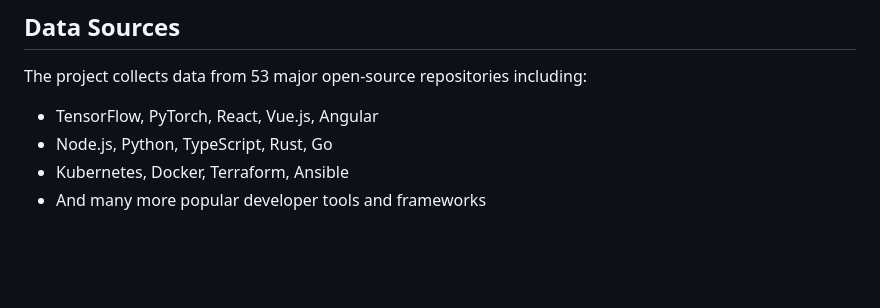
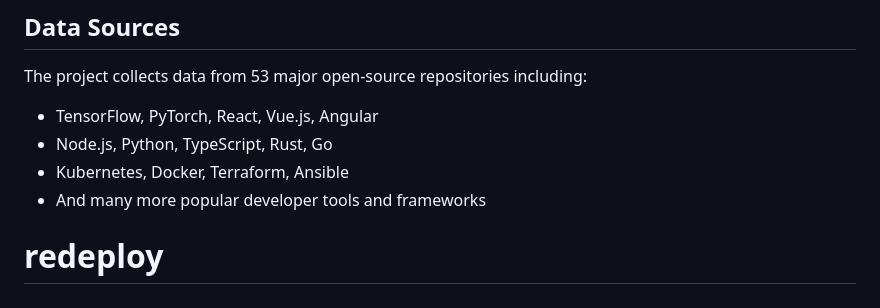
Before and after one commit to pratbat05/DiscussionSVM, a Markdown page: README.md, the part around the change. GitHub-like rendering; blank space fills up the shorter version.

Commit message:
Trigger redeploy for production

```diff
--- a/README.md
+++ b/README.md
@@ -93,3 +93,4 @@ The project collects data from 53 major open-source repositories including:
 - Node.js, Python, TypeScript, Rust, Go
 - Kubernetes, Docker, Terraform, Ansible
 - And many more popular developer tools and frameworks
+# redeploy
```
